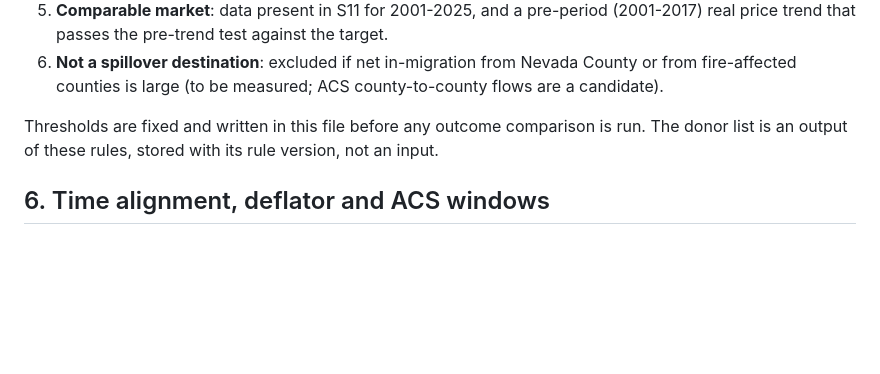
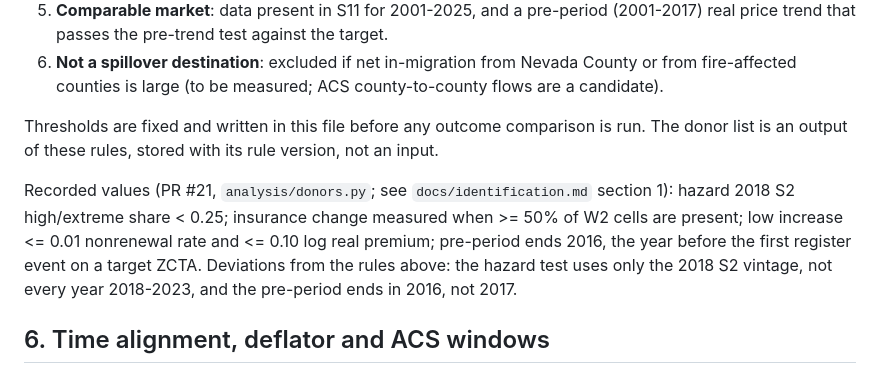
Before and after one commit to basho-walks/nevada-county-housing-model, a Markdown page: docs/estimands.md, the part around the change. GitHub-like rendering; blank space fills up the shorter version.

Commit message:
docs: record donor thresholds in estimands

```diff
--- a/docs/estimands.md
+++ b/docs/estimands.md
@@ -142,6 +142,12 @@ A California ZCTA is a candidate donor only if all of these hold, measured at ZC
 Thresholds are fixed and written in this file before any outcome comparison is run. The donor
 list is an output of these rules, stored with its rule version, not an input.
 
+Recorded values (PR #21, `analysis/donors.py`; see `docs/identification.md` section 1): hazard
+2018 S2 high/extreme share < 0.25; insurance change measured when >= 50% of W2 cells are present;
+low increase <= 0.01 nonrenewal rate and <= 0.10 log real premium; pre-period ends 2016, the year
+before the first register event on a target ZCTA. Deviations from the rules above: the hazard test
+uses only the 2018 S2 vintage, not every year 2018-2023, and the pre-period ends in 2016, not 2017.
+
 ## 6. Time alignment, deflator and ACS windows
 
 **Calendar year.** The panel year is the calendar year. Monthly series (Zillow ZHVI, CPI-U) are
```
